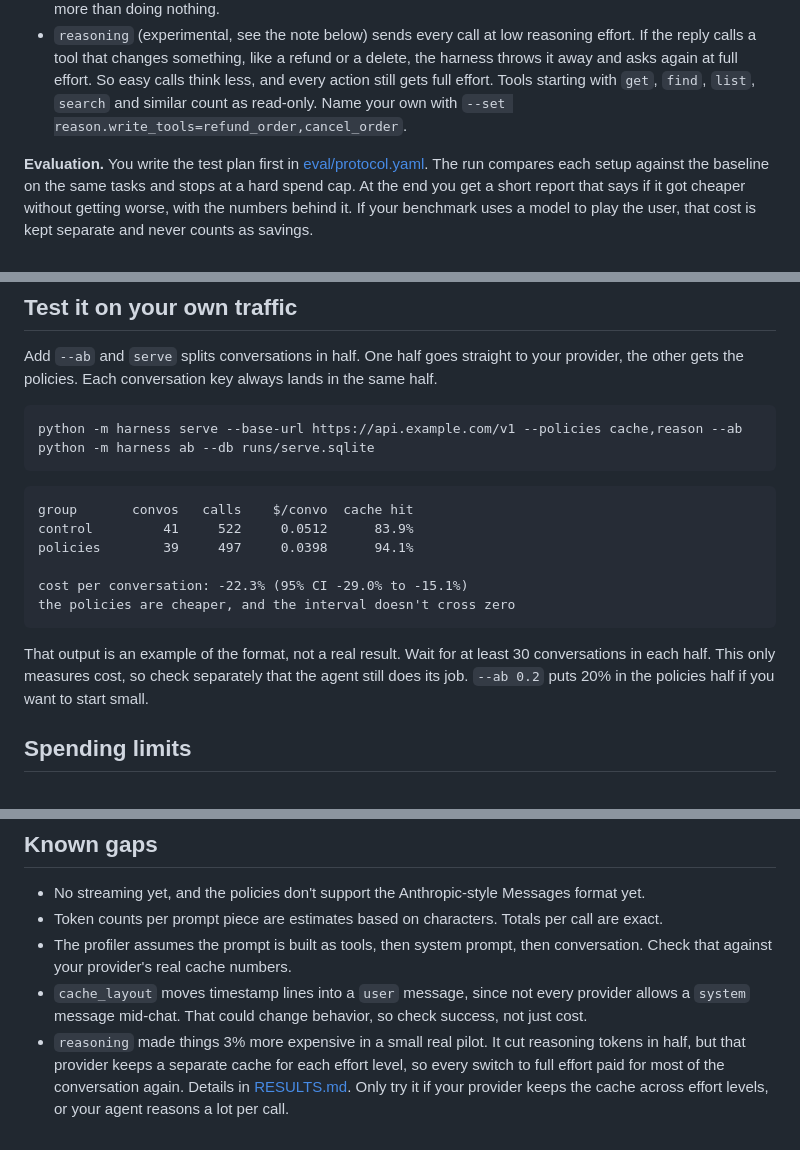
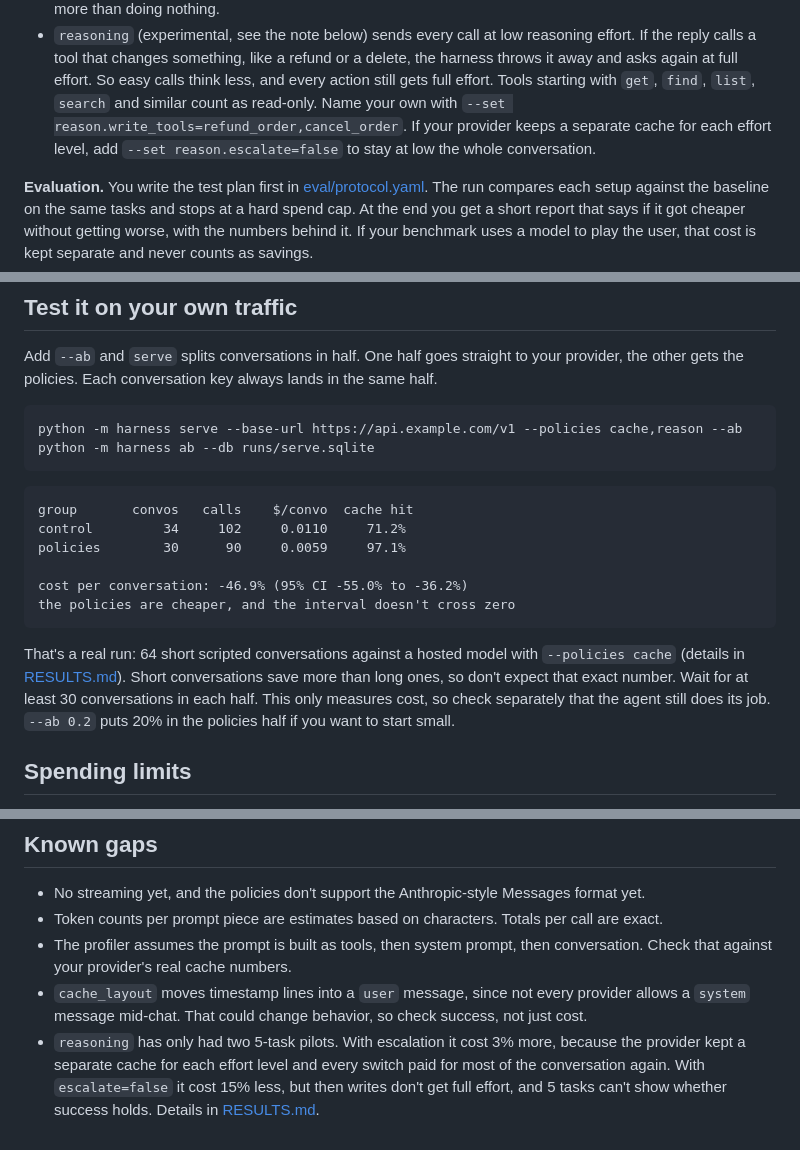
Before and after one commit to IrwinJam/agent-cost-harness, a Markdown page: README.md, 3 parts joined by grey strips. Drawn GitHub-style.

Commit message:
Pilot 2 and live A/B

````diff
--- a/README.md
+++ b/README.md
@@ -85,7 +85,8 @@ python -m harness profile --db runs/sim.sqlite --run <id>
   calls a tool that changes something, like a refund or a delete, the harness throws it away and asks
   again at full effort. So easy calls think less, and every action still gets full effort. Tools
   starting with `get`, `find`, `list`, `search` and similar count as read-only. Name your own with
-  `--set reason.write_tools=refund_order,cancel_order`.
+  `--set reason.write_tools=refund_order,cancel_order`. If your provider keeps a separate cache for
+  each effort level, add `--set reason.escalate=false` to stay at low the whole conversation.
 
 **Evaluation.** You write the test plan first in [eval/protocol.yaml](eval/protocol.yaml). The run
 compares each setup against the baseline on the same tasks and stops at a hard spend cap. At the end you
@@ -148,15 +149,16 @@ python -m harness ab --db runs/serve.sqlite
 
 ```
 group       convos   calls    $/convo  cache hit
-control         41     522     0.0512      83.9%
-policies        39     497     0.0398      94.1%
+control         34     102     0.0110     71.2%
+policies        30      90     0.0059     97.1%
 
-cost per conversation: -22.3% (95% CI -29.0% to -15.1%)
+cost per conversation: -46.9% (95% CI -55.0% to -36.2%)
 the policies are cheaper, and the interval doesn't cross zero
 ```
 
-That output is an example of the format, not a real result. Wait for at least 30 conversations in each
-half. This only measures cost, so check separately that the agent still does its job. `--ab 0.2` puts
+That's a real run: 64 short scripted conversations against a hosted model with `--policies cache`
+(details in [RESULTS.md](RESULTS.md)). Short conversations save more than long ones, so don't expect
+that exact number. Wait for at least 30 conversations in each half. This only measures cost, so check separately that the agent still does its job. `--ab 0.2` puts
 20% in the policies half if you want to start small.
 
 ## Spending limits
@@ -204,7 +206,7 @@ prices in there, under the provider name you pass with `--provider`, before trus
   against your provider's real cache numbers.
 - `cache_layout` moves timestamp lines into a `user` message, since not every provider allows a `system`
   message mid-chat. That could change behavior, so check success, not just cost.
-- `reasoning` made things 3% more expensive in a small real pilot. It cut reasoning tokens in half,
-  but that provider keeps a separate cache for each effort level, so every switch to full effort paid
-  for most of the conversation again. Details in [RESULTS.md](RESULTS.md). Only try it if your
-  provider keeps the cache across effort levels, or your agent reasons a lot per call.
+- `reasoning` has only had two 5-task pilots. With escalation it cost 3% more, because the provider
+  kept a separate cache for each effort level and every switch paid for most of the conversation
+  again. With `escalate=false` it cost 15% less, but then writes don't get full effort, and 5 tasks
+  can't show whether success holds. Details in [RESULTS.md](RESULTS.md).
````
Also changed, not shown: RESULTS.md (+48 -5 lines).
